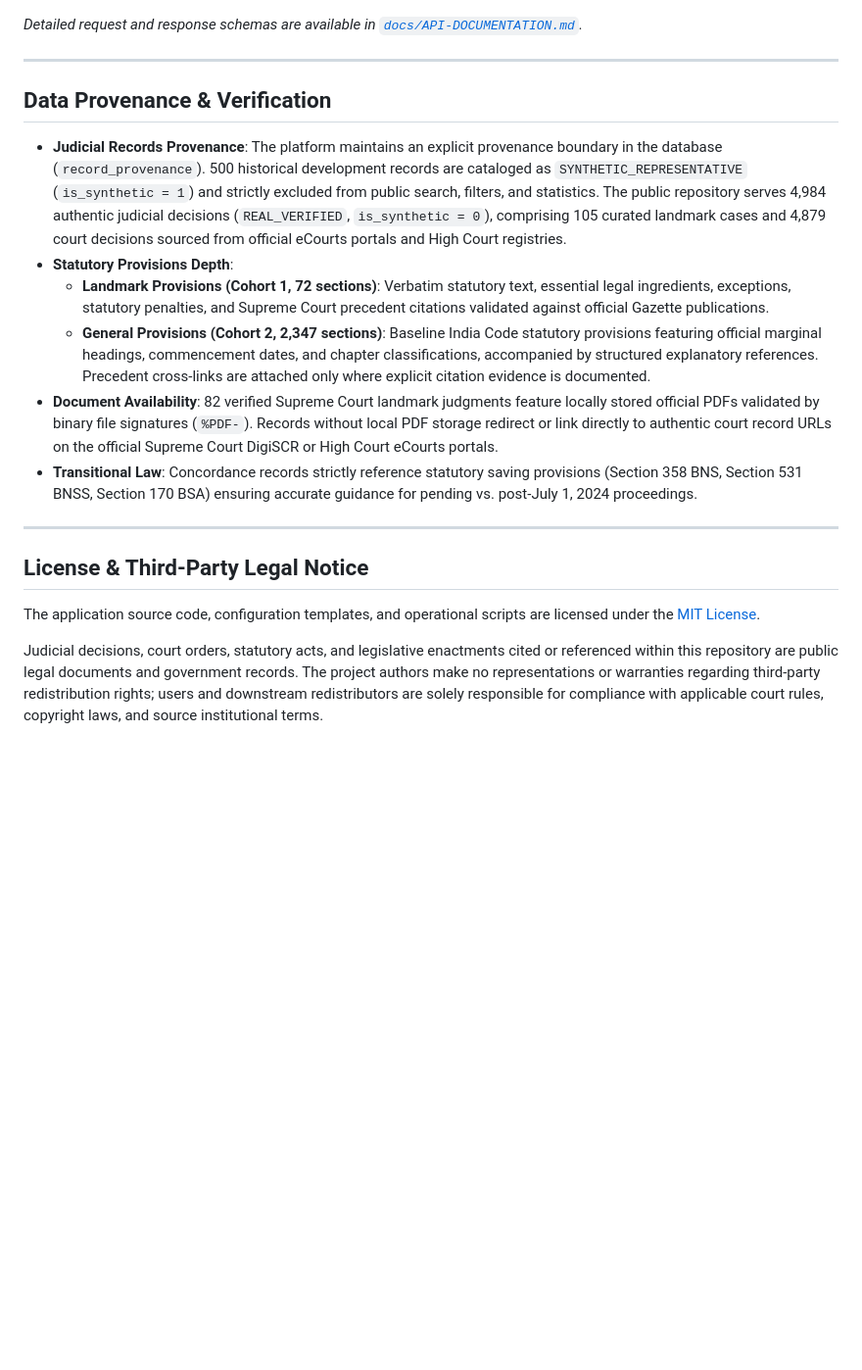
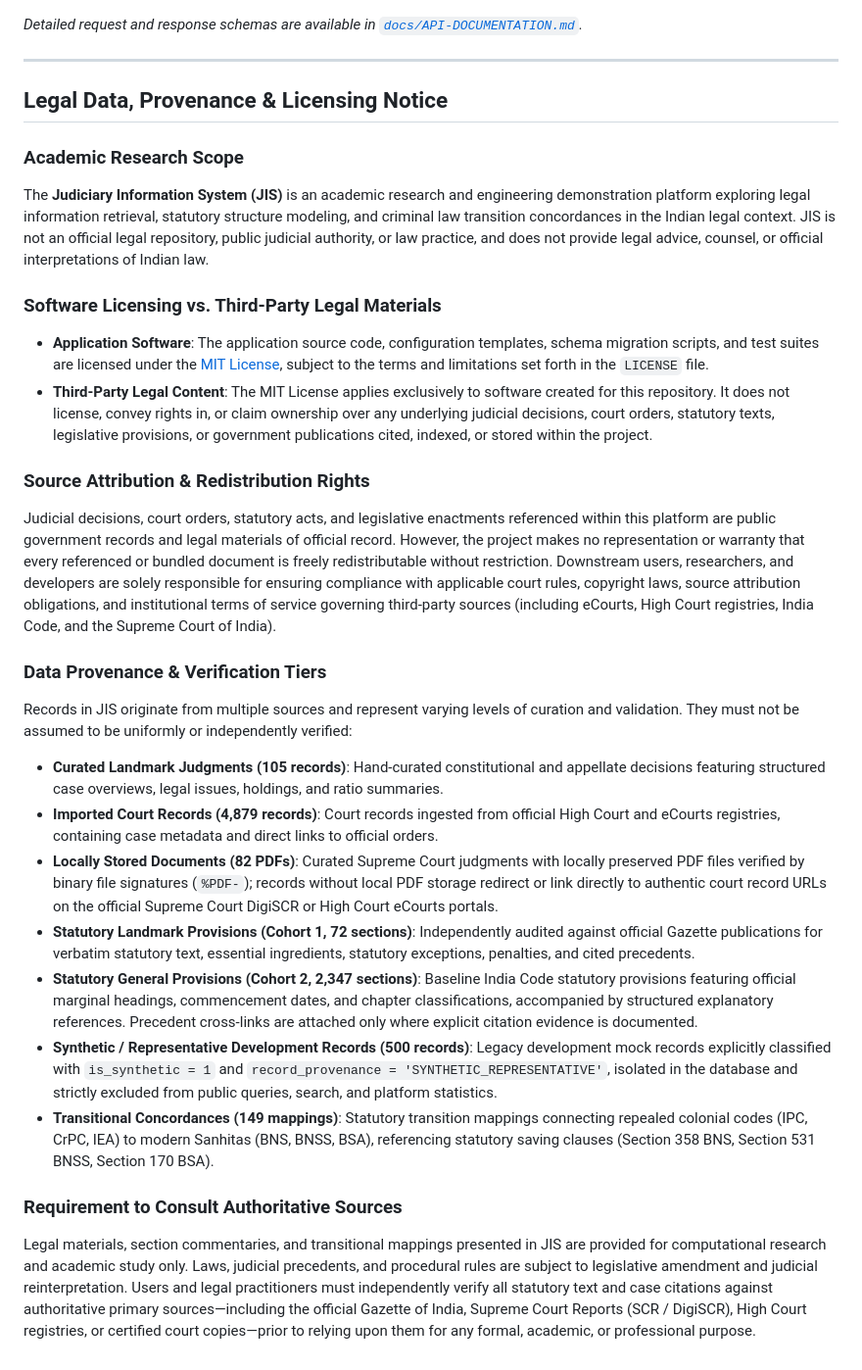
Before and after one commit to Abhis1905/jis-demo, a Markdown page: README.md, the part around one of its changes. Shown at 98% size. Rendered like a GitHub page; blank space fills up the shorter version.

Commit message:
docs: refine JIS architecture and legal notice

```diff
--- a/README.md
+++ b/README.md
@@ -205,19 +238,27 @@ Tests verify module exports, route availability, live API contracts, schema inte
 
 ---
 
-## Data Provenance & Verification
+## Legal Data, Provenance & Licensing Notice
 
-- **Judicial Records Provenance**: The platform maintains an explicit provenance boundary in the database (`record_provenance`). 500 historical development records are cataloged as `SYNTHETIC_REPRESENTATIVE` (`is_synthetic = 1`) and strictly excluded from public search, filters, and statistics. The public repository serves 4,984 authentic judicial decisions (`REAL_VERIFIED`, `is_synthetic = 0`), comprising 105 curated landmark cases and 4,879 court decisions sourced from official eCourts portals and High Court registries.
-- **Statutory Provisions Depth**:
-  - **Landmark Provisions (Cohort 1, 72 sections)**: Verbatim statutory text, essential legal ingredients, exceptions, statutory penalties, and Supreme Court precedent citations validated against official Gazette publications.
-  - **General Provisions (Cohort 2, 2,347 sections)**: Baseline India Code statutory provisions featuring official marginal headings, commencement dates, and chapter classifications, accompanied by structured explanatory references. Precedent cross-links are attached only where explicit citation evidence is documented.
-- **Document Availability**: 82 verified Supreme Court landmark judgments feature locally stored official PDFs validated by binary file signatures (`%PDF-`). Records without local PDF storage redirect or link directly to authentic court record URLs on the official Supreme Court DigiSCR or High Court eCourts portals.
-- **Transitional Law**: Concordance records strictly reference statutory saving provisions (Section 358 BNS, Section 531 BNSS, Section 170 BSA) ensuring accurate guidance for pending vs. post-July 1, 2024 proceedings.
+### Academic Research Scope
+The **Judiciary Information System (JIS)** is an academic research and engineering demonstration platform exploring legal information retrieval, statutory structure modeling, and criminal law transition concordances in the Indian legal context. JIS is not an official legal repository, public judicial authority, or law practice, and does not provide legal advice, counsel, or official interpretations of Indian law.
 
----
+### Software Licensing vs. Third-Party Legal Materials
+- **Application Software**: The application source code, configuration templates, schema migration scripts, and test suites are licensed under the [MIT License](LICENSE), subject to the terms and limitations set forth in the `LICENSE` file.
+- **Third-Party Legal Content**: The MIT License applies exclusively to software created for this repository. It does not license, convey rights in, or claim ownership over any underlying judicial decisions, court orders, statutory texts, legislative provisions, or government publications cited, indexed, or stored within the project.
 
-## License & Third-Party Legal Notice
+### Source Attribution & Redistribution Rights
+Judicial decisions, court orders, statutory acts, and legislative enactments referenced within this platform are public government records and legal materials of official record. However, the project makes no representation or warranty that every referenced or bundled document is freely redistributable without restriction. Downstream users, researchers, and developers are solely responsible for ensuring compliance with applicable court rules, copyright laws, source attribution obligations, and institutional terms of service governing third-party sources (including eCourts, High Court registries, India Code, and the Supreme Court of India).
 
-The application source code, configuration templates, and operational scripts are licensed under the [MIT License](LICENSE).
+### Data Provenance & Verification Tiers
+Records in JIS originate from multiple sources and represent varying levels of curation and validation. They must not be assumed to be uniformly or independently verified:
+- **Curated Landmark Judgments (105 records)**: Hand-curated constitutional and appellate decisions featuring structured case overviews, legal issues, holdings, and ratio summaries.
+- **Imported Court Records (4,879 records)**: Court records ingested from official High Court and eCourts registries, containing case metadata and direct links to official orders.
+- **Locally Stored Documents (82 PDFs)**: Curated Supreme Court judgments with locally preserved PDF files verified by binary file signatures (`%PDF-`); records without local PDF storage redirect or link directly to authentic court record URLs on the official Supreme Court DigiSCR or High Court eCourts portals.
+- **Statutory Landmark Provisions (Cohort 1, 72 sections)**: Independently audited against official Gazette publications for verbatim statutory text, essential ingredients, statutory exceptions, penalties, and cited precedents.
+- **Statutory General Provisions (Cohort 2, 2,347 sections)**: Baseline India Code statutory provisions featuring official marginal headings, commencement dates, and chapter classifications, accompanied by structured explanatory references. Precedent cross-links are attached only where explicit citation evidence is documented.
+- **Synthetic / Representative Development Records (500 records)**: Legacy development mock records explicitly classified with `is_synthetic = 1` and `record_provenance = 'SYNTHETIC_REPRESENTATIVE'`, isolated in the database and strictly excluded from public queries, search, and platform statistics.
+- **Transitional Concordances (149 mappings)**: Statutory transition mappings connecting repealed colonial codes (IPC, CrPC, IEA) to modern Sanhitas (BNS, BNSS, BSA), referencing statutory saving clauses (Section 358 BNS, Section 531 BNSS, Section 170 BSA).
 
-Judicial decisions, court orders, statutory acts, and legislative enactments cited or referenced within this repository are public legal documents and government records. The project authors make no representations or warranties regarding third-party redistribution rights; users and downstream redistributors are solely responsible for compliance with applicable court rules, copyright laws, and source institutional terms.
+### Requirement to Consult Authoritative Sources
+Legal materials, section commentaries, and transitional mappings presented in JIS are provided for computational research and academic study only. Laws, judicial precedents, and procedural rules are subject to legislative amendment and judicial reinterpretation. Users and legal practitioners must independently verify all statutory text and case citations against authoritative primary sources—including the official Gazette of India, Supreme Court Reports (SCR / DigiSCR), High Court registries, or certified court copies—prior to relying upon them for any formal, academic, or professional purpose.
```
Also changed, not shown: other parts of README.md (+47 -14 lines).
